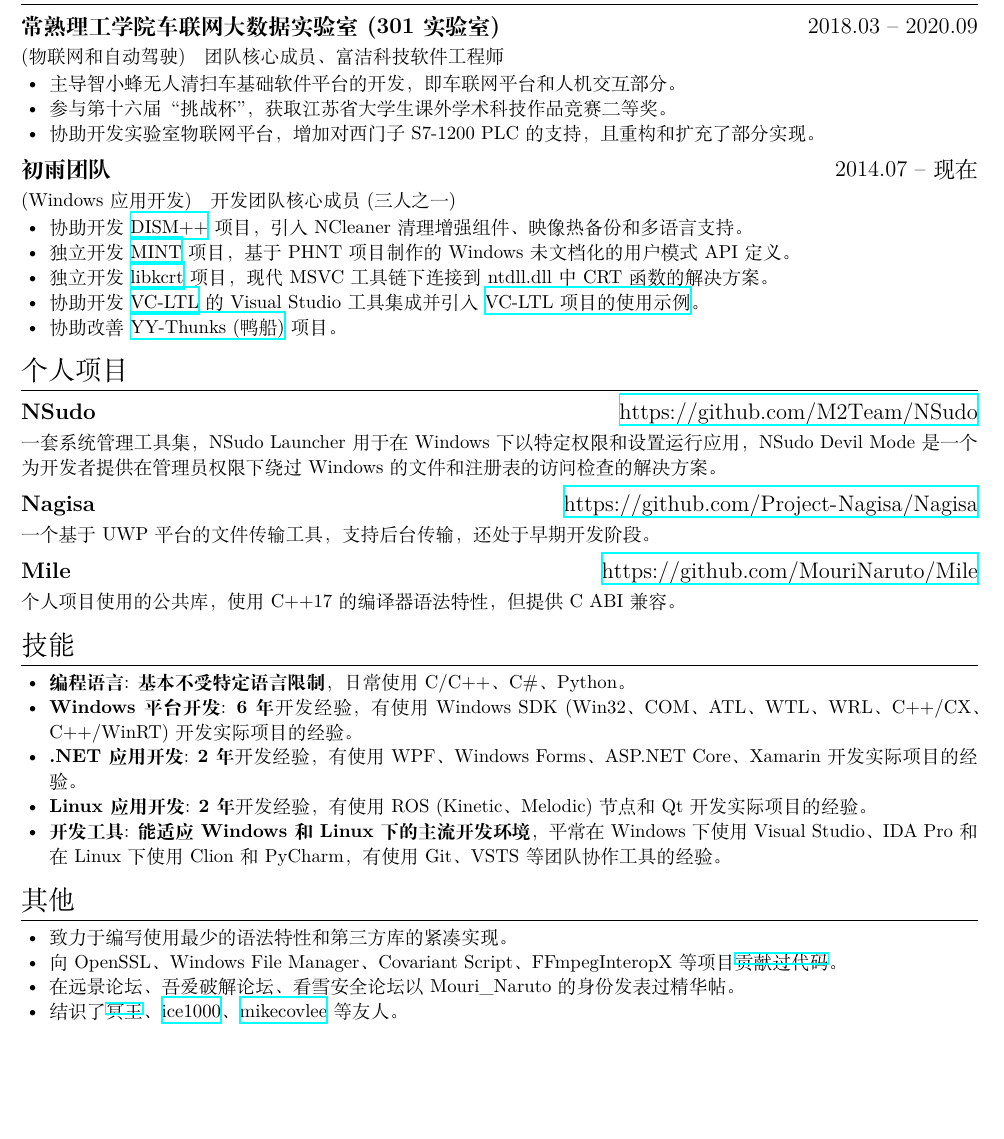
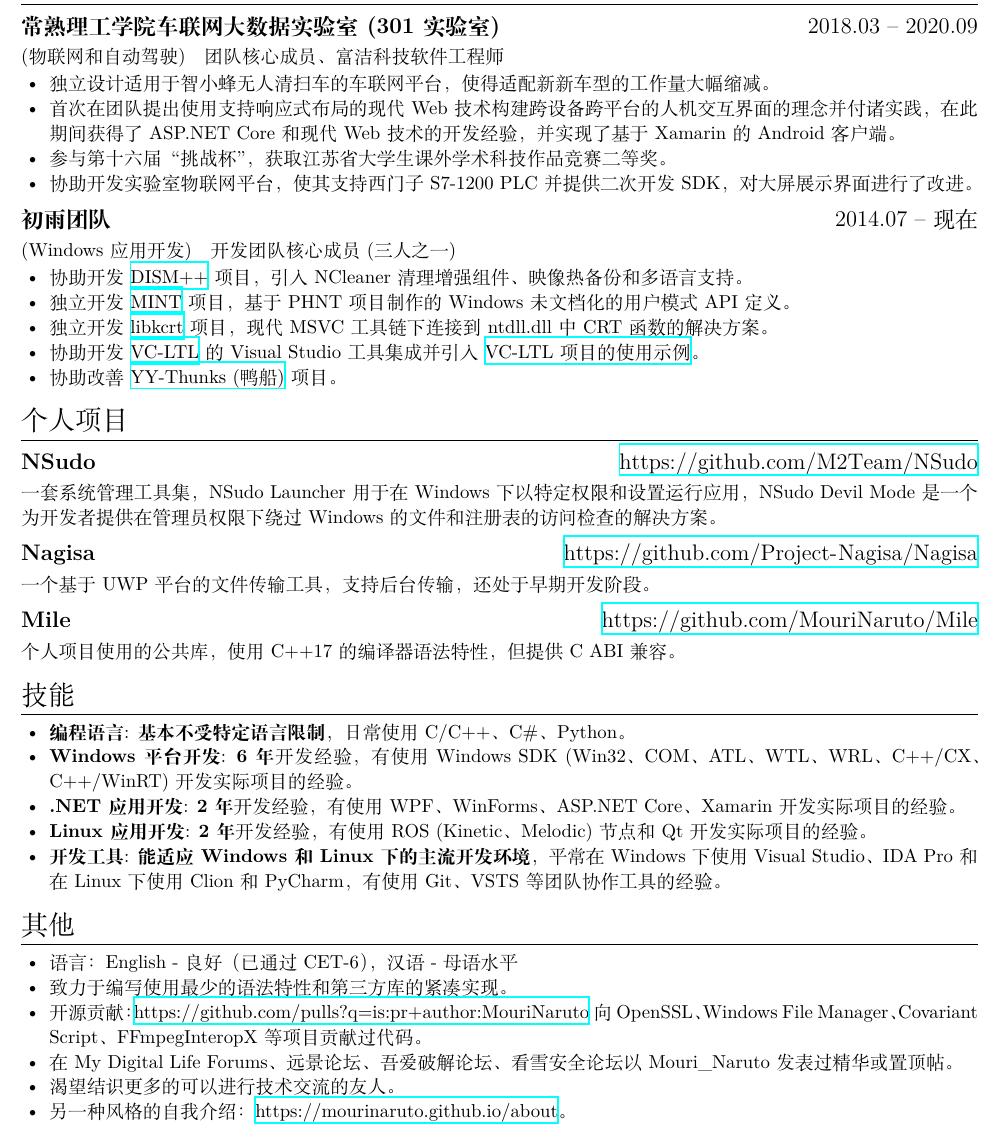
Before and after one commit to MouriNaruto/MouriNaruto, a LaTeX CV (formal-resume-zh-cn/resume.tex): part of the page, cut so that both start at the same text, the shorter picture padded with empty space. The pictures show the PDF file formal-resume-zh-cn/resume.pdf that the author committed with the source.

Commit message:
Update resume.

```diff
--- a/formal-resume-zh-cn/resume.tex
+++ b/formal-resume-zh-cn/resume.tex
@@ -33,9 +33,10 @@
 \datedsubsection{\textbf{常熟理工学院车联网大数据实验室 (301实验室)}}{2018.03 -- 2020.09}
 \role {物联网和自动驾驶}{团队核心成员、富洁科技软件工程师}
 \begin{itemize}
-  \item 主导智小蜂无人清扫车基础软件平台的开发，即车联网平台和人机交互部分。
+  \item 独立设计适用于智小蜂无人清扫车的车联网平台，使得适配新新车型的工作量大幅缩减。
+  \item 首次在团队提出使用支持响应式布局的现代 Web 技术构建跨设备跨平台的人机交互界面的理念并付诸实践，在此期间获得了 ASP.NET Core 和现代 Web 技术的开发经验，并实现了基于 Xamarin 的 Android 客户端。
   \item 参与第十六届“挑战杯”，获取江苏省大学生课外学术科技作品竞赛二等奖。
-  \item 协助开发实验室物联网平台，增加对西门子 S7-1200 PLC 的支持，且重构和扩充了部分实现。
+  \item 协助开发实验室物联网平台，使其支持西门子 S7-1200 PLC 并提供二次开发 SDK，对大屏展示界面进行了改进。
 \end{itemize}
 
 \datedsubsection{\textbf{初雨团队}}{2014.07 -- 现在}
@@ -69,7 +70,7 @@
     \textbf{6 年}开发经验，有使用 Windows SDK (Win32、COM、ATL、WTL、WRL、C++/CX、C++/WinRT) 开发实际项目的经验。
 
   \item \textbf{.NET 应用开发}:
-    \textbf{2 年}开发经验，有使用 WPF、Windows Forms、ASP.NET Core、Xamarin 开发实际项目的经验。
+    \textbf{2 年}开发经验，有使用 WPF、WinForms、ASP.NET Core、Xamarin 开发实际项目的经验。
 
   \item \textbf{Linux 应用开发}:
     \textbf{2 年}开发经验，有使用 ROS (Kinetic、Melodic) 节点和 Qt 开发实际项目的经验。
@@ -82,13 +83,17 @@
 \section{其他}
 \begin{itemize}
 
+  \item 语言：English - 良好（已通过 CET-6），汉语 - 母语水平
+
   \item 致力于编写使用最少的语法特性和第三方库的紧凑实现。
 
-  \item 向 OpenSSL、Windows File Manager、Covariant Script、FFmpegInteropX 等项目\href{https://github.com/pulls?q=is%3Apr+author%3AMouriNaruto}{贡献过代码}。
+  \item 开源贡献：\href{https://github.com/pulls?q=is:pr+author:MouriNaruto}{https://github.com/pulls?q=is:pr+author:MouriNaruto} 向 OpenSSL、Windows File Manager、Covariant Script、FFmpegInteropX 等项目贡献过代码。
 
-  \item 在远景论坛、吾爱破解论坛、看雪安全论坛以 Mouri\_Naruto 的身份发表过精华帖。
+  \item 在 My Digital Life Forums、远景论坛、吾爱破解论坛、看雪安全论坛以 Mouri\_Naruto 发表过精华或置顶帖。
 
-  \item 结识了\href{https://github.com/mingkuang-Chuyu}{冥王}、\href{https://github.com/ice1000/}{ice1000}、\href{https://github.com/mikecovlee}{mikecovlee} 等友人。
+  \item 渴望结识更多的可以进行技术交流的友人。
+
+  \item 另一种风格的自我介绍：\href{https://mourinaruto.github.io/about}{https://mourinaruto.github.io/about}。
 
 \end{itemize}
 
```
Also changed, not shown: formal-resume-zh-cn/resume.pdf, formal-resume-zh-cn/resume.tex (2 more changed lines).
